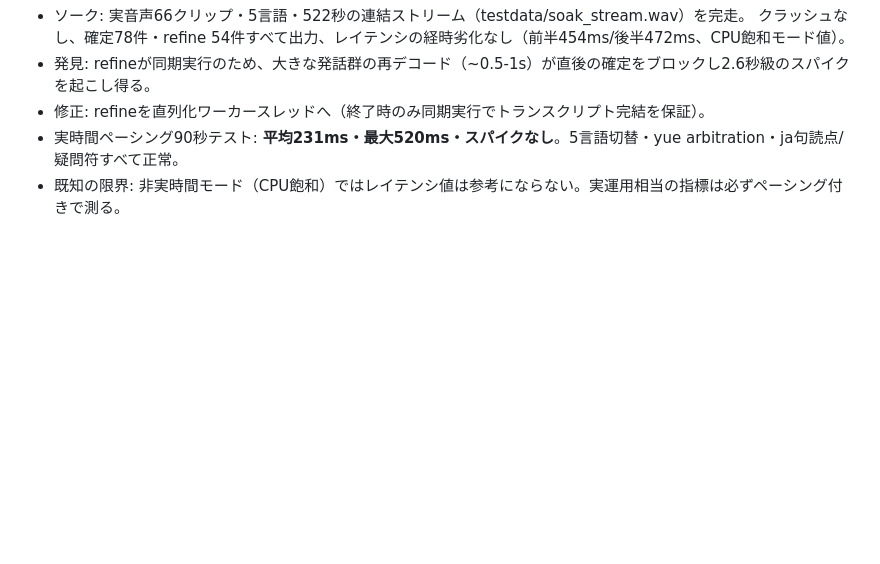
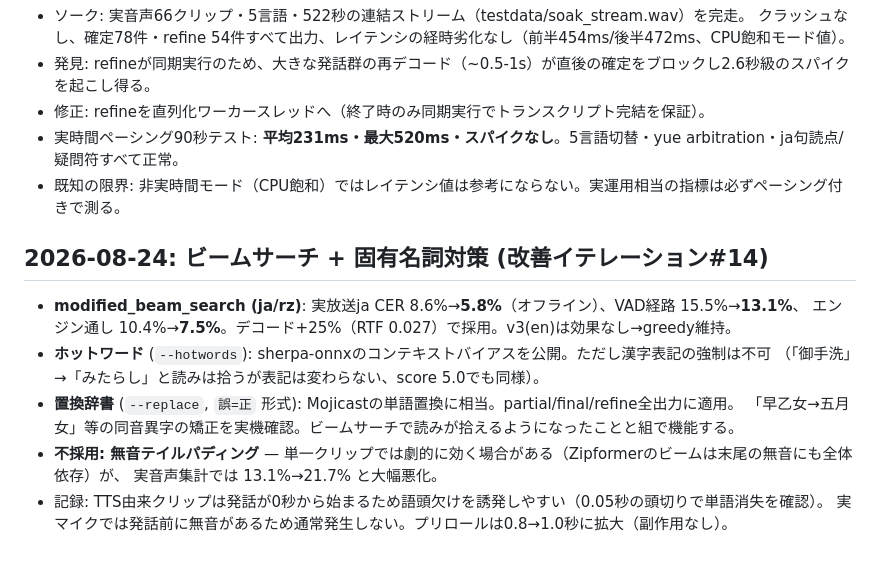
Before and after one commit to ConstantinopleMayor/hayamimi, a Markdown page: docs/BENCHMARKS.md, the part around the change. Rendered like a GitHub page; blank space fills up the shorter version.

Commit message:
Record iteration 14
Co-Authored-By: Claude Fable 5 <noreply@anthropic.com>

```diff
--- a/docs/BENCHMARKS.md
+++ b/docs/BENCHMARKS.md
@@ -234,3 +234,16 @@ scripts/eval_engine.py で本番経路（LID込み）を初めて採点（docs/S
 - 修正: refineを直列化ワーカースレッドへ（終了時のみ同期実行でトランスクリプト完結を保証）。
 - 実時間ペーシング90秒テスト: **平均231ms・最大520ms・スパイクなし**。5言語切替・yue arbitration・ja句読点/疑問符すべて正常。
 - 既知の限界: 非実時間モード（CPU飽和）ではレイテンシ値は参考にならない。実運用相当の指標は必ずペーシング付きで測る。
+
+## 2026-08-24: ビームサーチ + 固有名詞対策 (改善イテレーション#14)
+
+- **modified_beam_search (ja/rz)**: 実放送ja CER 8.6%→**5.8%**（オフライン）、VAD経路 15.5%→**13.1%**、
+  エンジン通し 10.4%→**7.5%**。デコード+25%（RTF 0.027）で採用。v3(en)は効果なし→greedy維持。
+- **ホットワード** (`--hotwords`): sherpa-onnxのコンテキストバイアスを公開。ただし漢字表記の強制は不可
+  （「御手洗」→「みたらし」と読みは拾うが表記は変わらない、score 5.0でも同様）。
+- **置換辞書** (`--replace`, `誤=正` 形式): Mojicastの単語置換に相当。partial/final/refine全出力に適用。
+  「早乙女→五月女」等の同音異字の矯正を実機確認。ビームサーチで読みが拾えるようになったことと組で機能する。
+- **不採用: 無音テイルパディング** — 単一クリップでは劇的に効く場合がある（Zipformerのビームは末尾の無音にも全体依存）が、
+  実音声集計では 13.1%→21.7% と大幅悪化。
+- 記録: TTS由来クリップは発話が0秒から始まるため語頭欠けを誘発しやすい（0.05秒の頭切りで単語消失を確認）。
+  実マイクでは発話前に無音があるため通常発生しない。プリロールは0.8→1.0秒に拡大（副作用なし）。
```
